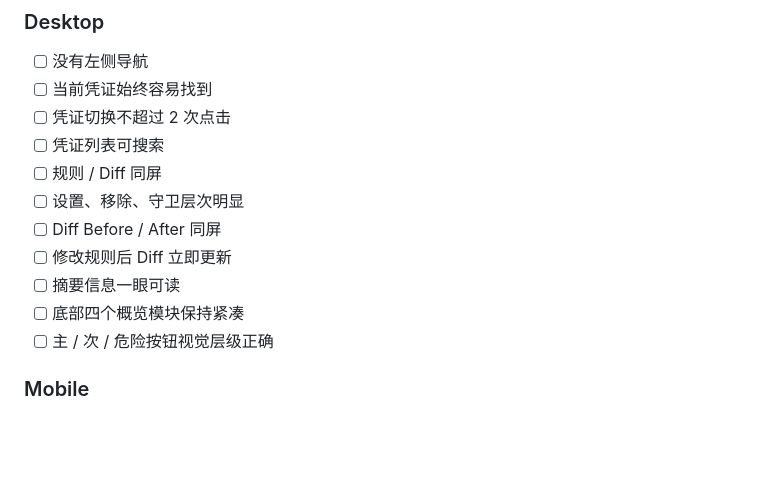
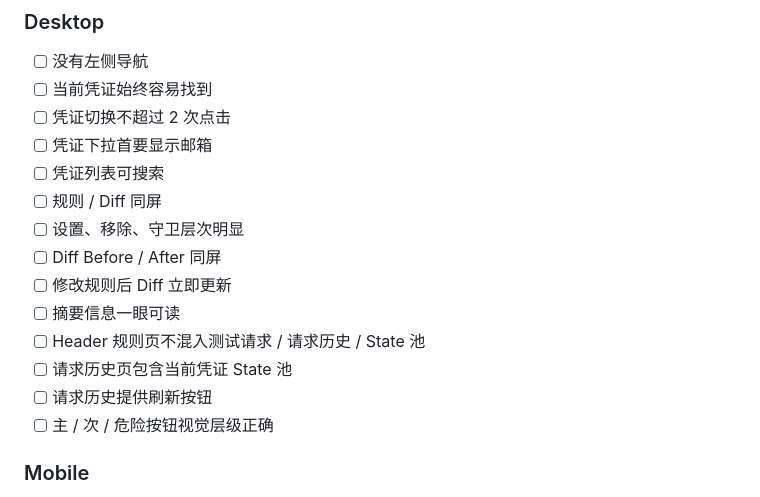
Before and after one commit to tapaixx/codex-header-rewrite, a Markdown page: docs/ui-design.md, the part around one of its changes. GitHub-like rendering; blank space fills up the shorter version.

```diff
--- a/docs/ui-design.md
+++ b/docs/ui-design.md
@@ -685,13 +661,16 @@ UI 中所有看起来像运行数据的内容，都必须来自真实数据或
 - [ ] 没有左侧导航
 - [ ] 当前凭证始终容易找到
 - [ ] 凭证切换不超过 2 次点击
+- [ ] 凭证下拉首要显示邮箱
 - [ ] 凭证列表可搜索
 - [ ] 规则 / Diff 同屏
 - [ ] 设置、移除、守卫层次明显
 - [ ] Diff Before / After 同屏
 - [ ] 修改规则后 Diff 立即更新
 - [ ] 摘要信息一眼可读
-- [ ] 底部四个概览模块保持紧凑
+- [ ] Header 规则页不混入测试请求 / 请求历史 / State 池
+- [ ] 请求历史页包含当前凭证 State 池
+- [ ] 请求历史提供刷新按钮
 - [ ] 主 / 次 / 危险按钮视觉层级正确
 
 ### Mobile
```
Also changed, not shown: other parts of docs/ui-design.md (+31 -55 lines).
